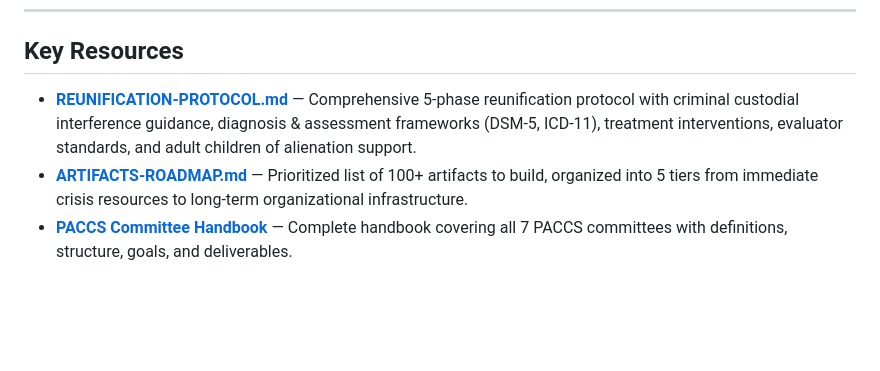
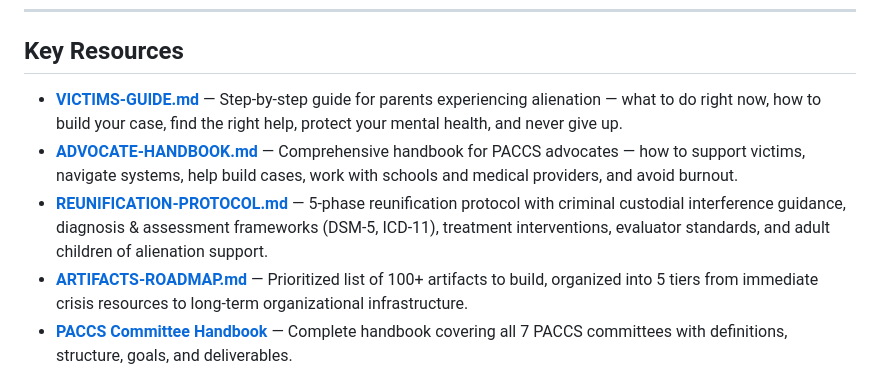
Before and after one commit to dougdevitre/paccs, a Markdown page: README.md, the part around the change. Rendered like a GitHub page; blank space fills up the shorter version.

```diff
--- a/README.md
+++ b/README.md
@@ -426,7 +426,9 @@ paccs/
 
 ## Key Resources
 
-- **[REUNIFICATION-PROTOCOL.md](docs/REUNIFICATION-PROTOCOL.md)** — Comprehensive 5-phase reunification protocol with criminal custodial interference guidance, diagnosis & assessment frameworks (DSM-5, ICD-11), treatment interventions, evaluator standards, and adult children of alienation support.
+- **[VICTIMS-GUIDE.md](docs/VICTIMS-GUIDE.md)** — Step-by-step guide for parents experiencing alienation — what to do right now, how to build your case, find the right help, protect your mental health, and never give up.
+- **[ADVOCATE-HANDBOOK.md](docs/ADVOCATE-HANDBOOK.md)** — Comprehensive handbook for PACCS advocates — how to support victims, navigate systems, help build cases, work with schools and medical providers, and avoid burnout.
+- **[REUNIFICATION-PROTOCOL.md](docs/REUNIFICATION-PROTOCOL.md)** — 5-phase reunification protocol with criminal custodial interference guidance, diagnosis & assessment frameworks (DSM-5, ICD-11), treatment interventions, evaluator standards, and adult children of alienation support.
 - **[ARTIFACTS-ROADMAP.md](docs/ARTIFACTS-ROADMAP.md)** — Prioritized list of 100+ artifacts to build, organized into 5 tiers from immediate crisis resources to long-term organizational infrastructure.
 - **[PACCS Committee Handbook](docs/PACCS%20Committee%20Handbook.pdf)** — Complete handbook covering all 7 PACCS committees with definitions, structure, goals, and deliverables.
 
```
Also changed, not shown: docs/ADVOCATE-HANDBOOK.md (added, +481 -0 lines), docs/VICTIMS-GUIDE.md (added, +255 -0 lines).
